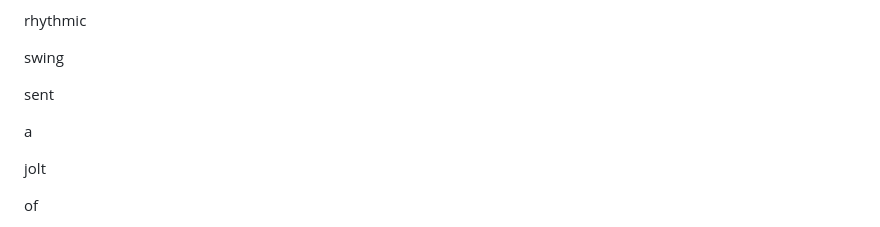
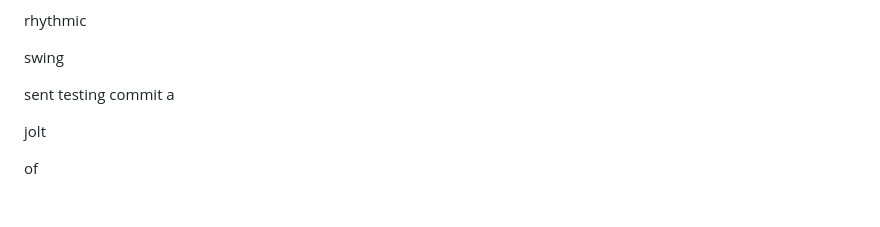
Before and after one commit to dragonking587-ai/my-magic-system, a Markdown page: book/chapter-01-the-ashes-of-the-old-world/part-01-the-child-of-the-rift.md, the part around the change. Drawn GitHub-style; blank space fills up the shorter version.

Commit message:
Edit book content

```diff
--- a/book/chapter-01-the-ashes-of-the-old-world/part-01-the-child-of-the-rift.md
+++ b/book/chapter-01-the-ashes-of-the-old-world/part-01-the-child-of-the-rift.md
@@ -26,7 +26,7 @@ rhythmic
 swing
 
 sent
-
+testing commit
 a
 
 jolt
```
